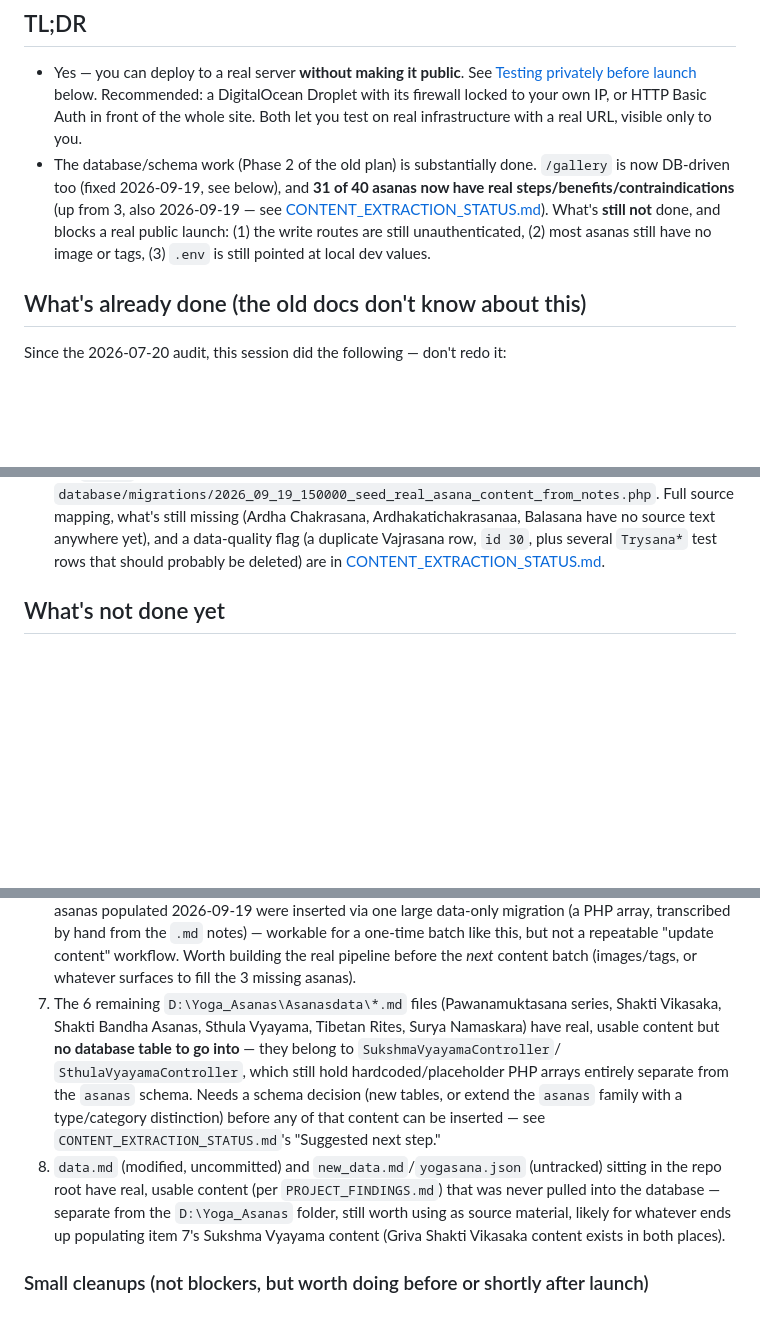
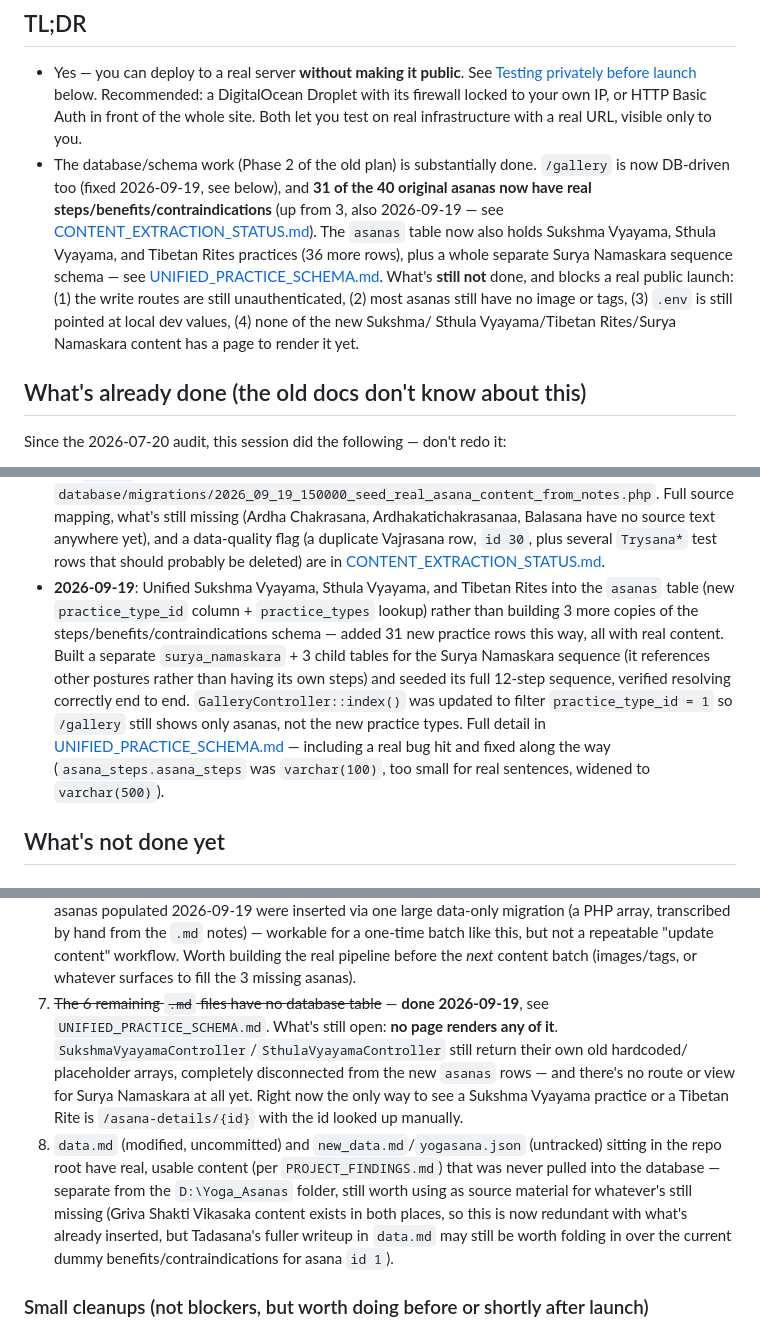
Before and after one commit to SannatKumar/yoga-website, a Markdown page: docs/DEPLOYMENT_TODO.md, 3 parts joined by grey strips. Drawn GitHub-style; blank space fills up the shorter version.

Commit message:
Added/Updated Docs To Content Extraction, Schema Unified and Deployment to do Status

```diff
--- a/docs/DEPLOYMENT_TODO.md
+++ b/docs/DEPLOYMENT_TODO.md
@@ -13,11 +13,15 @@ and gives you an actual next-steps list, plus a private-testing path before you
   DigitalOcean Droplet with its firewall locked to your own IP, or HTTP Basic Auth in front of the
   whole site. Both let you test on real infrastructure with a real URL, visible only to you.
 - The database/schema work (Phase 2 of the old plan) is substantially done. `/gallery` is now
-  DB-driven too (fixed 2026-09-19, see below), and **31 of 40 asanas now have real
+  DB-driven too (fixed 2026-09-19, see below), and **31 of the 40 original asanas now have real
   steps/benefits/contraindications** (up from 3, also 2026-09-19 — see
-  [CONTENT_EXTRACTION_STATUS.md](CONTENT_EXTRACTION_STATUS.md)). What's **still not** done, and
-  blocks a real public launch: (1) the write routes are still unauthenticated, (2) most asanas
-  still have no image or tags, (3) `.env` is still pointed at local dev values.
+  [CONTENT_EXTRACTION_STATUS.md](CONTENT_EXTRACTION_STATUS.md)). The `asanas` table now also holds
+  Sukshma Vyayama, Sthula Vyayama, and Tibetan Rites practices (36 more rows), plus a whole
+  separate Surya Namaskara sequence schema — see
+  [UNIFIED_PRACTICE_SCHEMA.md](UNIFIED_PRACTICE_SCHEMA.md). What's **still not** done, and blocks a
+  real public launch: (1) the write routes are still unauthenticated, (2) most asanas still have no
+  image or tags, (3) `.env` is still pointed at local dev values, (4) none of the new Sukshma/
+  Sthula Vyayama/Tibetan Rites/Surya Namaskara content has a page to render it yet.
 
 ## What's already done (the old docs don't know about this)
 
@@ -59,6 +63,16 @@ Since the 2026-07-20 audit, this session did the following — don't redo it:
   text anywhere yet), and a data-quality flag (a duplicate Vajrasana row, `id 30`, plus several
   `Trysana*` test rows that should probably be deleted) are in
   [CONTENT_EXTRACTION_STATUS.md](CONTENT_EXTRACTION_STATUS.md).
+- **2026-09-19**: Unified Sukshma Vyayama, Sthula Vyayama, and Tibetan Rites into the `asanas`
+  table (new `practice_type_id` column + `practice_types` lookup) rather than building 3 more
+  copies of the steps/benefits/contraindications schema — added 31 new practice rows this way, all
+  with real content. Built a separate `surya_namaskara` + 3 child tables for the Surya Namaskara
+  sequence (it references other postures rather than having its own steps) and seeded its full
+  12-step sequence, verified resolving correctly end to end. `GalleryController::index()` was
+  updated to filter `practice_type_id = 1` so `/gallery` still shows only asanas, not the new
+  practice types. Full detail in [UNIFIED_PRACTICE_SCHEMA.md](UNIFIED_PRACTICE_SCHEMA.md) —
+  including a real bug hit and fixed along the way (`asana_steps.asana_steps` was `varchar(100)`,
+  too small for real sentences, widened to `varchar(500)`).
 
 ## What's not done yet
 
@@ -98,18 +112,18 @@ longer an open item.
    transcribed by hand from the `.md` notes) — workable for a one-time batch like this, but not a
    repeatable "update content" workflow. Worth building the real pipeline before the *next* content
    batch (images/tags, or whatever surfaces to fill the 3 missing asanas).
-7. The 6 remaining `D:\Yoga_Asanas\Asanasdata\*.md` files (Pawanamuktasana series, Shakti Vikasaka,
-   Shakti Bandha Asanas, Sthula Vyayama, Tibetan Rites, Surya Namaskara) have real, usable content
-   but **no database table to go into** — they belong to `SukshmaVyayamaController`/
-   `SthulaVyayamaController`, which still hold hardcoded/placeholder PHP arrays entirely separate
-   from the `asanas` schema. Needs a schema decision (new tables, or extend the `asanas` family with
-   a type/category distinction) before any of that content can be inserted — see
-   `CONTENT_EXTRACTION_STATUS.md`'s "Suggested next step."
+7. ~~The 6 remaining `.md` files have no database table~~ — **done 2026-09-19**, see
+   `UNIFIED_PRACTICE_SCHEMA.md`. What's still open: **no page renders any of it**.
+   `SukshmaVyayamaController`/`SthulaVyayamaController` still return their own old hardcoded/
+   placeholder arrays, completely disconnected from the new `asanas` rows — and there's no route
+   or view for Surya Namaskara at all yet. Right now the only way to see a Sukshma Vyayama practice
+   or a Tibetan Rite is `/asana-details/{id}` with the id looked up manually.
 8. `data.md` (modified, uncommitted) and `new_data.md`/`yogasana.json` (untracked) sitting in the
    repo root have real, usable content (per `PROJECT_FINDINGS.md`) that was never pulled into the
-   database — separate from the `D:\Yoga_Asanas` folder, still worth using as source material,
-   likely for whatever ends up populating item 7's Sukshma Vyayama content (Griva Shakti Vikasaka
-   content exists in both places).
+   database — separate from the `D:\Yoga_Asanas` folder, still worth using as source material for
+   whatever's still missing (Griva Shakti Vikasaka content exists in both places, so this is now
+   redundant with what's already inserted, but Tadasana's fuller writeup in `data.md` may still be
+   worth folding in over the current dummy benefits/contraindications for asana `id 1`).
 
 ### Small cleanups (not blockers, but worth doing before or shortly after launch)
 
```
Also changed, not shown: docs/CONTENT_EXTRACTION_STATUS.md (+16 -22 lines), docs/UNIFIED_PRACTICE_SCHEMA.md (added, +101 -0 lines).
